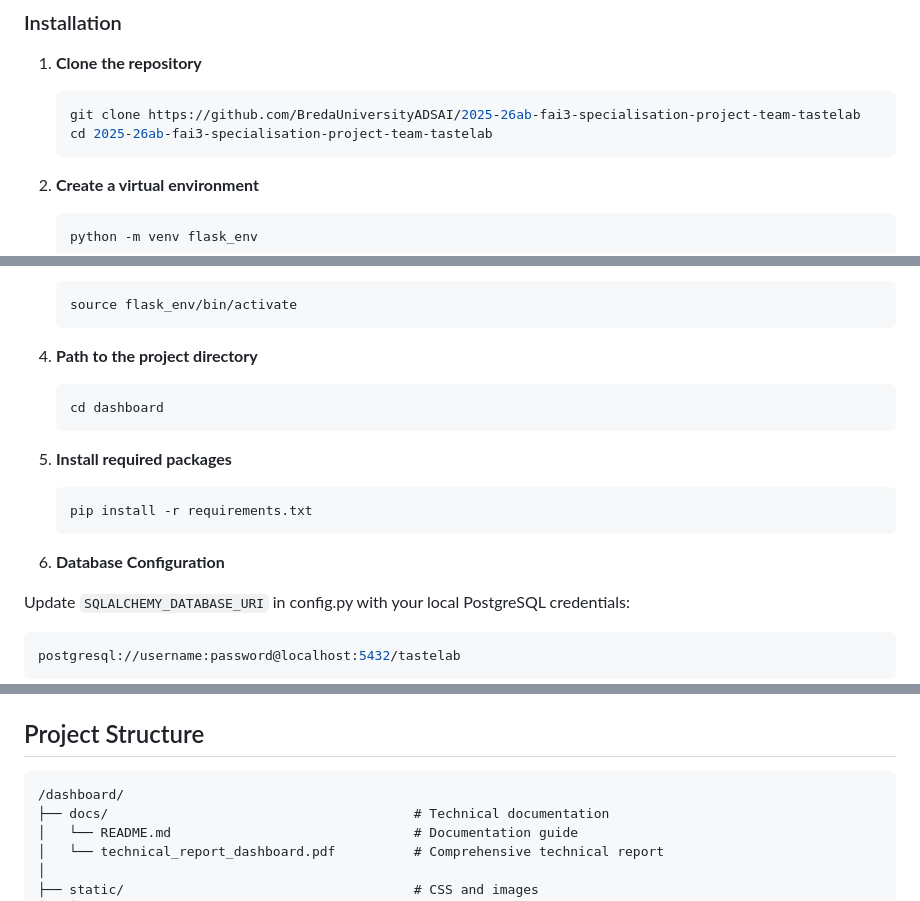
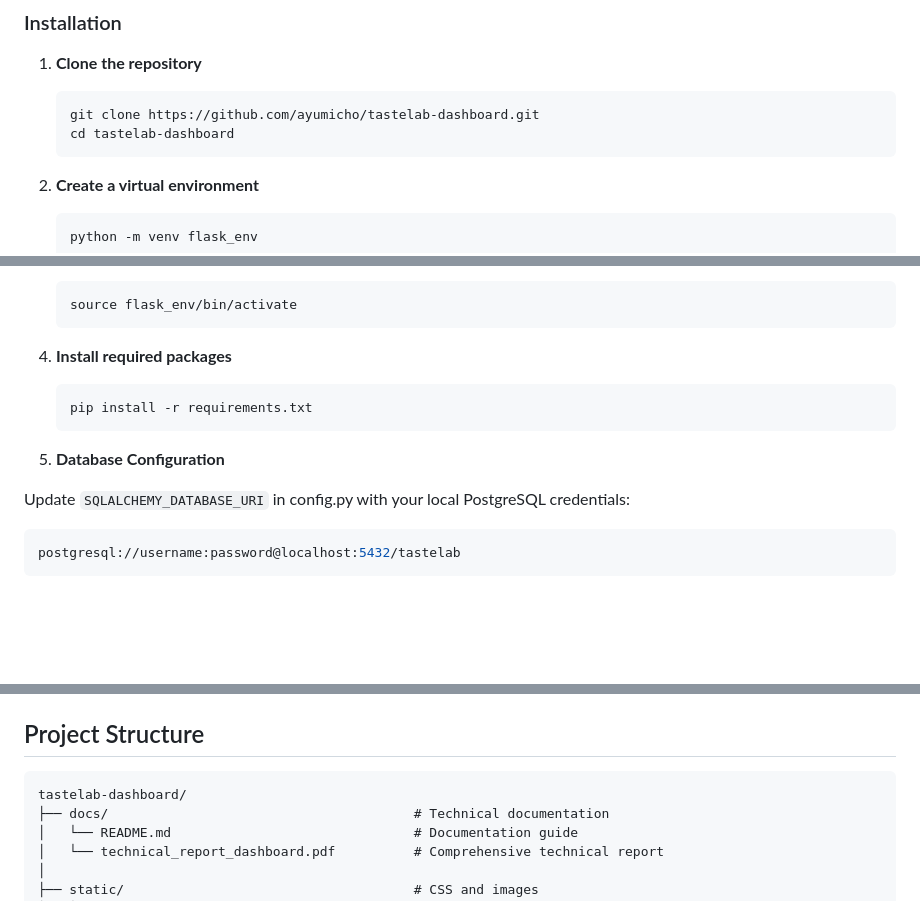
Before and after one commit to ayumicho/tastelab-dashboard, a Markdown page: README.md, 3 parts joined by grey strips. Rendered like a GitHub page; blank space fills up the shorter version.

````diff
--- a/README.md
+++ b/README.md
@@ -44,8 +44,8 @@ Make sure you have the following installed on your system:
 
 1. **Clone the repository**
    ```bash
-   git clone https://github.com/BredaUniversityADSAI/2025-26ab-fai3-specialisation-project-team-tastelab
-   cd 2025-26ab-fai3-specialisation-project-team-tastelab
+   git clone https://github.com/ayumicho/tastelab-dashboard.git
+   cd tastelab-dashboard
    ```
 
 2. **Create a virtual environment**
@@ -65,16 +65,12 @@ Make sure you have the following installed on your system:
    source flask_env/bin/activate
    ```
 
-4. **Path to the project directory**
-   ```bash
-   cd dashboard
-   ```
-
-5. **Install required packages**
+4. **Install required packages**
    ```bash
    pip install -r requirements.txt
    ```
-6. **Database Configuration**
+
+5. **Database Configuration**
 
 Update ``SQLALCHEMY_DATABASE_URI`` in config.py with your local PostgreSQL credentials:
 
@@ -92,7 +88,7 @@ postgresql://username:password@localhost:5432/tastelab
 ## Project Structure
 
 ```
-/dashboard/
+tastelab-dashboard/
 ├── docs/                                       # Technical documentation
 │   └── README.md                               # Documentation guide
 │   └── technical_report_dashboard.pdf          # Comprehensive technical report
````
Also changed, not shown: other parts of README.md (+3 -3 lines).
